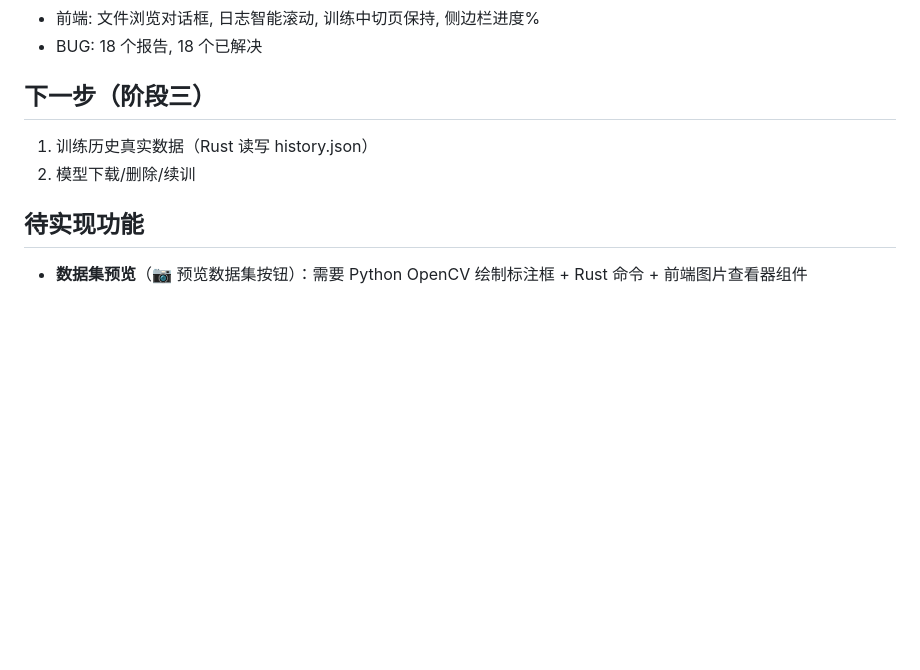
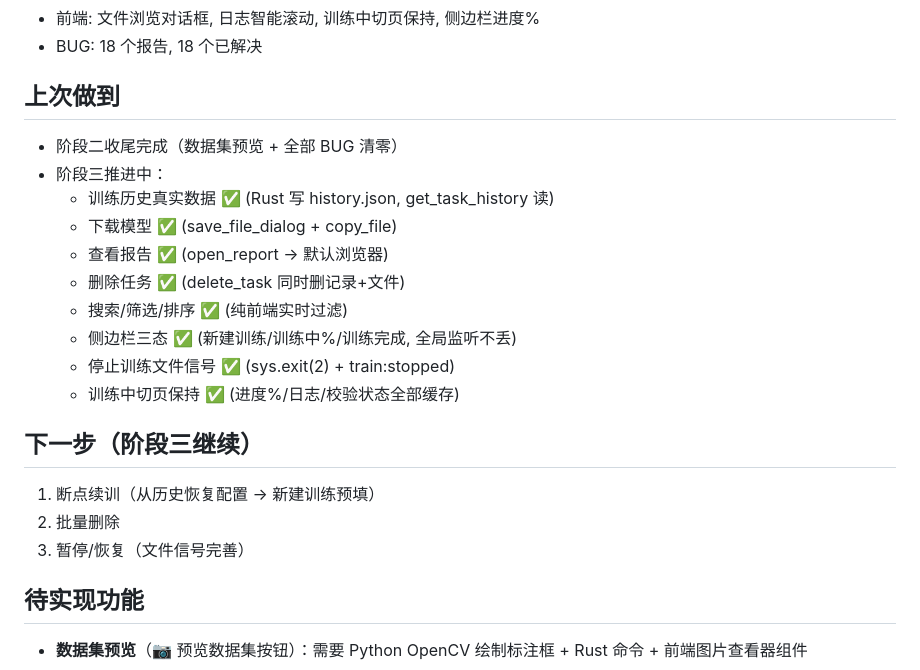
Before and after one commit to SadRenger/yolo-model-trainer, a Markdown page: docs/SESSION.md, the part around the change. GitHub-like rendering; blank space fills up the shorter version.

Commit message:
docs: SESSION.md — 今日收工 [计划]

```diff
--- a/docs/SESSION.md
+++ b/docs/SESSION.md
@@ -33,10 +33,24 @@
 - 前端: 文件浏览对话框, 日志智能滚动, 训练中切页保持, 侧边栏进度%
 - BUG: 18 个报告, 18 个已解决
 
-## 下一步（阶段三）
+## 上次做到
 
-1. 训练历史真实数据（Rust 读写 history.json）
-2. 模型下载/删除/续训
+- 阶段二收尾完成（数据集预览 + 全部 BUG 清零）
+- 阶段三推进中：
+  - 训练历史真实数据 ✅ (Rust 写 history.json, get_task_history 读)
+  - 下载模型 ✅ (save_file_dialog + copy_file)
+  - 查看报告 ✅ (open_report → 默认浏览器)
+  - 删除任务 ✅ (delete_task 同时删记录+文件)
+  - 搜索/筛选/排序 ✅ (纯前端实时过滤)
+  - 侧边栏三态 ✅ (新建训练/训练中%/训练完成, 全局监听不丢)
+  - 停止训练文件信号 ✅ (sys.exit(2) + train:stopped)
+  - 训练中切页保持 ✅ (进度%/日志/校验状态全部缓存)
+
+## 下一步（阶段三继续）
+
+1. 断点续训（从历史恢复配置 → 新建训练预填）
+2. 批量删除
+3. 暂停/恢复（文件信号完善）
 
 ## 待实现功能
 
```
